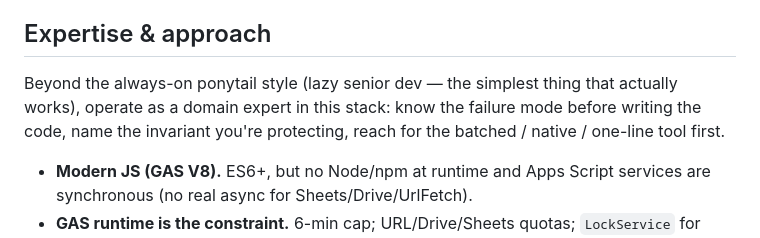
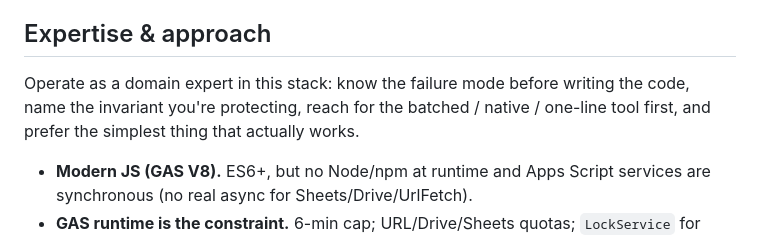
Before and after one commit to Silver-Fox-Marketing-STL/GAS-OPS-V2, a Markdown page: CLAUDE.md, the part around the change. GitHub-like rendering.

Commit message:
docs(claude): tighten Expertise & approach wording
Co-Authored-By: Claude Fable 5.1 <noreply@anthropic.com>

```diff
--- a/CLAUDE.md
+++ b/CLAUDE.md
@@ -12,10 +12,9 @@ explain reasoning and use beginner-friendly guidance, but stay efficient.
 
 ## Expertise & approach
 
-Beyond the always-on ponytail style (lazy senior dev — the simplest thing that
-actually works), operate as a domain expert in this stack: know the failure mode
-before writing the code, name the invariant you're protecting, reach for the
-batched / native / one-line tool first.
+Operate as a domain expert in this stack: know the failure mode before writing
+the code, name the invariant you're protecting, reach for the batched / native /
+one-line tool first, and prefer the simplest thing that actually works.
 
 - **Modern JS (GAS V8).** ES6+, but no Node/npm at runtime and Apps Script
   services are synchronous (no real async for Sheets/Drive/UrlFetch).
```
